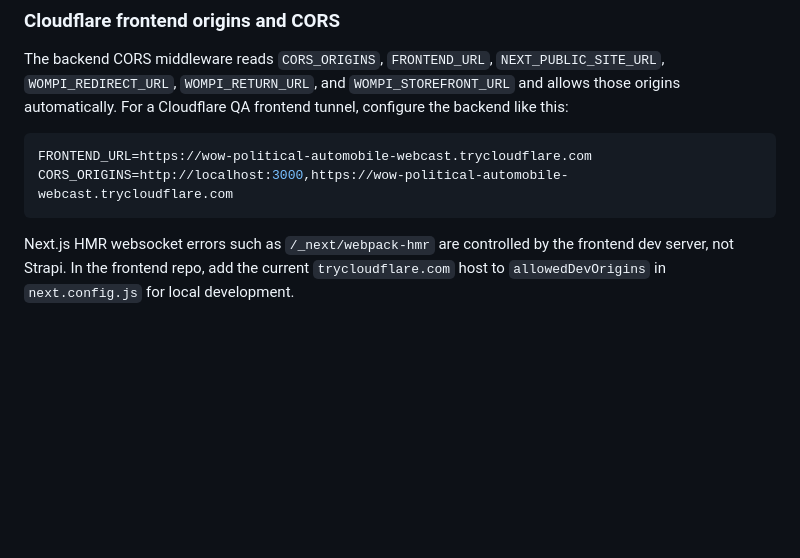
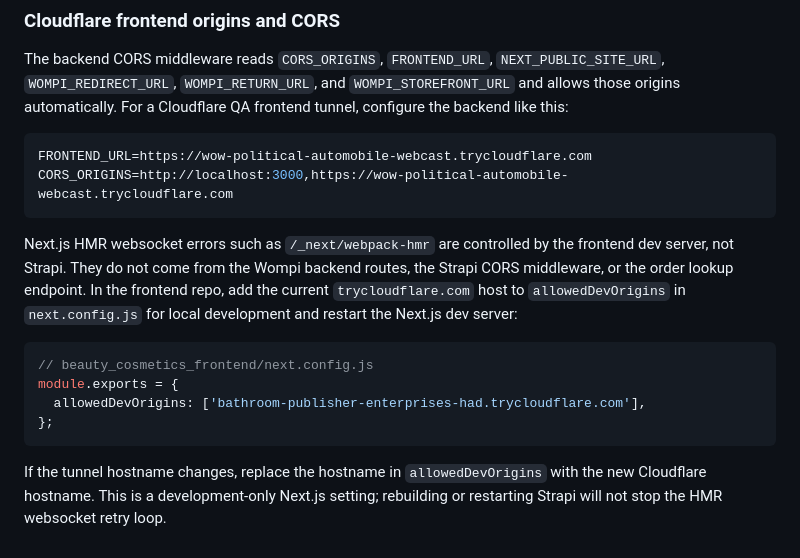
Before and after one commit to cosmeticsb015-design/cosmeticsb015-design-beuty_cosmetics_backend, a Markdown page: README.md, the part around the change. Drawn GitHub-style; blank space fills up the shorter version.

Commit message:
Document Next.js Cloudflare HMR fix

````diff
--- a/README.md
+++ b/README.md
@@ -163,4 +163,13 @@ FRONTEND_URL=https://wow-political-automobile-webcast.trycloudflare.com
 CORS_ORIGINS=http://localhost:3000,https://wow-political-automobile-webcast.trycloudflare.com
 ```
 
-Next.js HMR websocket errors such as `/_next/webpack-hmr` are controlled by the frontend dev server, not Strapi. In the frontend repo, add the current `trycloudflare.com` host to `allowedDevOrigins` in `next.config.js` for local development.
+Next.js HMR websocket errors such as `/_next/webpack-hmr` are controlled by the frontend dev server, not Strapi. They do not come from the Wompi backend routes, the Strapi CORS middleware, or the order lookup endpoint. In the frontend repo, add the current `trycloudflare.com` host to `allowedDevOrigins` in `next.config.js` for local development and restart the Next.js dev server:
+
+```js
+// beauty_cosmetics_frontend/next.config.js
+module.exports = {
+  allowedDevOrigins: ['bathroom-publisher-enterprises-had.trycloudflare.com'],
+};
+```
+
+If the tunnel hostname changes, replace the hostname in `allowedDevOrigins` with the new Cloudflare hostname. This is a development-only Next.js setting; rebuilding or restarting Strapi will not stop the HMR websocket retry loop.
````
